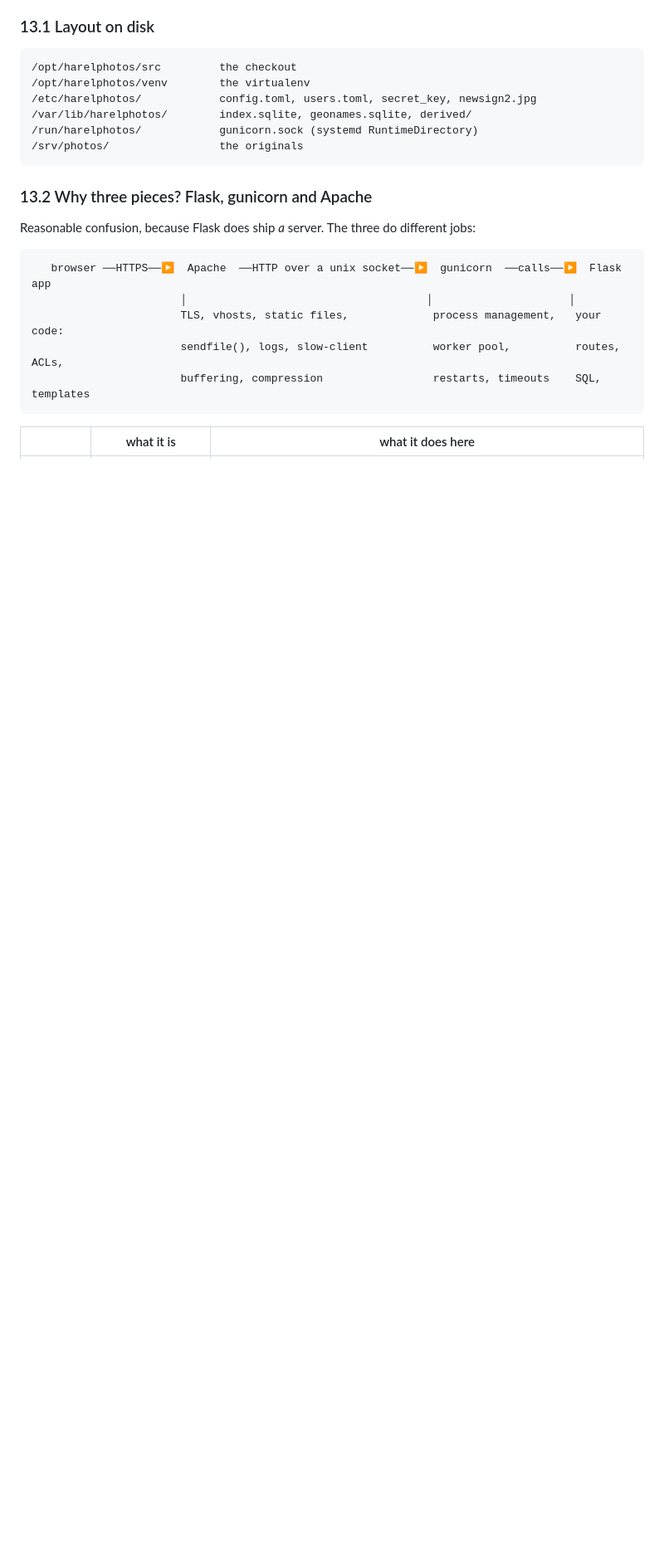
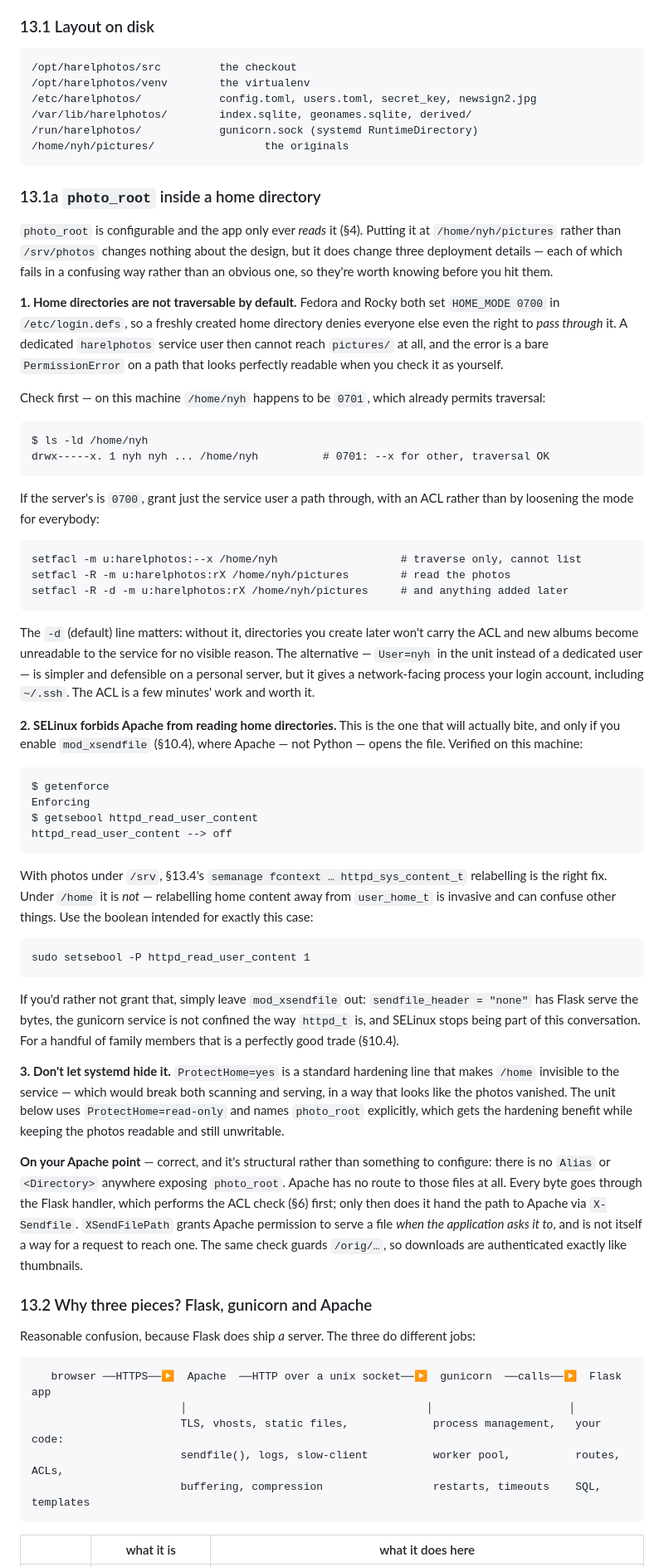
Before and after one commit to nyh/harelphotos, a Markdown page: DESIGN.md, the part around one of its changes. Shown at 83% size. Rendered like a GitHub page; blank space fills up the shorter version.

````diff
--- a/DESIGN.md
+++ b/DESIGN.md
@@ -2058,8 +2059,88 @@ depends on and which fails silently if misconfigured).
 /etc/harelphotos/            config.toml, users.toml, secret_key, newsign2.jpg
 /var/lib/harelphotos/        index.sqlite, geonames.sqlite, derived/
 /run/harelphotos/            gunicorn.sock (systemd RuntimeDirectory)
-/srv/photos/                 the originals
-```
+/home/nyh/pictures/                 the originals
+```
+
+### 13.1a `photo_root` inside a home directory
+
+`photo_root` is configurable and the app only ever *reads* it (§4). Putting it
+at `/home/nyh/pictures` rather than `/srv/photos` changes nothing about the
+design, but it does change three deployment details — each of which fails in a
+confusing way rather than an obvious one, so they're worth knowing before you
+hit them.
+
+**1. Home directories are not traversable by default.** Fedora and Rocky both
+set `HOME_MODE 0700` in `/etc/login.defs`, so a freshly created home directory
+denies everyone else even the right to *pass through* it. A dedicated
+`harelphotos` service user then cannot reach `pictures/` at all, and the error
+is a bare `PermissionError` on a path that looks perfectly readable when you
+check it as yourself.
+
+Check first — on this machine `/home/nyh` happens to be `0701`, which already
+permits traversal:
+
+```
+$ ls -ld /home/nyh
+drwx-----x. 1 nyh nyh ... /home/nyh          # 0701: --x for other, traversal OK
+```
+
+If the server's is `0700`, grant just the service user a path through, with an
+ACL rather than by loosening the mode for everybody:
+
+```
+setfacl -m u:harelphotos:--x /home/nyh                   # traverse only, cannot list
+setfacl -R -m u:harelphotos:rX /home/nyh/pictures        # read the photos
+setfacl -R -d -m u:harelphotos:rX /home/nyh/pictures     # and anything added later
+```
+
+The `-d` (default) line matters: without it, directories you create later won't
+carry the ACL and new albums become unreadable to the service for no visible
+reason. The alternative — `User=nyh` in the unit instead of a dedicated user —
+is simpler and defensible on a personal server, but it gives a
+network-facing process your login account, including `~/.ssh`. The ACL is a few
+minutes' work and worth it.
+
+**2. SELinux forbids Apache from reading home directories.** This is the one
+that will actually bite, and only if you enable `mod_xsendfile` (§10.4), where
+Apache — not Python — opens the file. Verified on this machine:
+
+```
+$ getenforce
+Enforcing
+$ getsebool httpd_read_user_content
+httpd_read_user_content --> off
+```
+
+With photos under `/srv`, §13.4's `semanage fcontext … httpd_sys_content_t`
+relabelling is the right fix. Under `/home` it is *not* — relabelling home
+content away from `user_home_t` is invasive and can confuse other things. Use
+the boolean intended for exactly this case:
+
+```
+sudo setsebool -P httpd_read_user_content 1
+```
+
+If you'd rather not grant that, simply leave `mod_xsendfile` out:
+`sendfile_header = "none"` has Flask serve the bytes, the gunicorn service is
+not confined the way `httpd_t` is, and SELinux stops being part of this
+conversation. For a handful of family members that is a perfectly good trade
+(§10.4).
+
+**3. Don't let systemd hide it.** `ProtectHome=yes` is a standard hardening line
+that makes `/home` invisible to the service — which would break both scanning
+and serving, in a way that looks like the photos vanished. The unit below uses
+`ProtectHome=read-only` and names `photo_root` explicitly, which gets the
+hardening benefit while keeping the photos readable and still unwritable.
+
+**On your Apache point** — correct, and it's structural rather than something to
+configure: there is no `Alias` or `<Directory>` anywhere exposing `photo_root`.
+Apache has no route to those files at all. Every byte goes through the Flask
+handler, which performs the ACL check (§6) first; only then does it hand the
+path to Apache via `X-Sendfile`. `XSendFilePath` grants Apache permission to
+serve a file *when the application asks it to*, and is not itself a way for a
+request to reach one. The same check guards `/orig/…`, so downloads are
+authenticated exactly like thumbnails.
 
 ### 13.2 Why three pieces? Flask, gunicorn and Apache
 
````
Also changed, not shown: other parts of DESIGN.md (+35 -15 lines).
